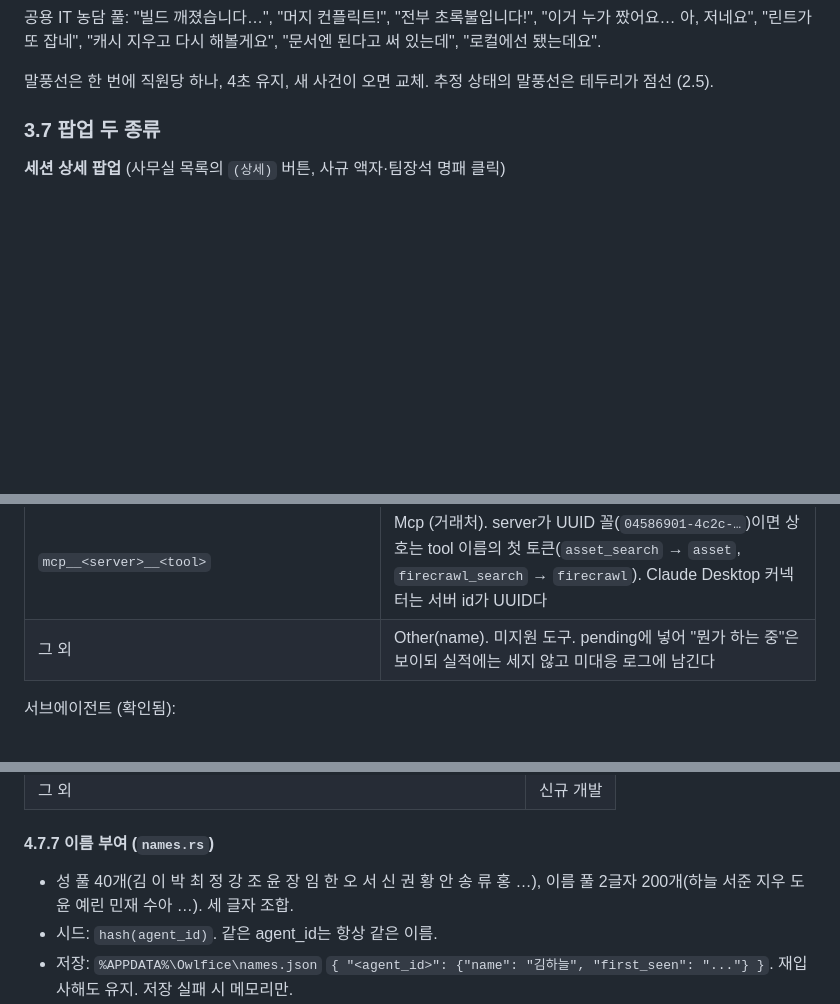
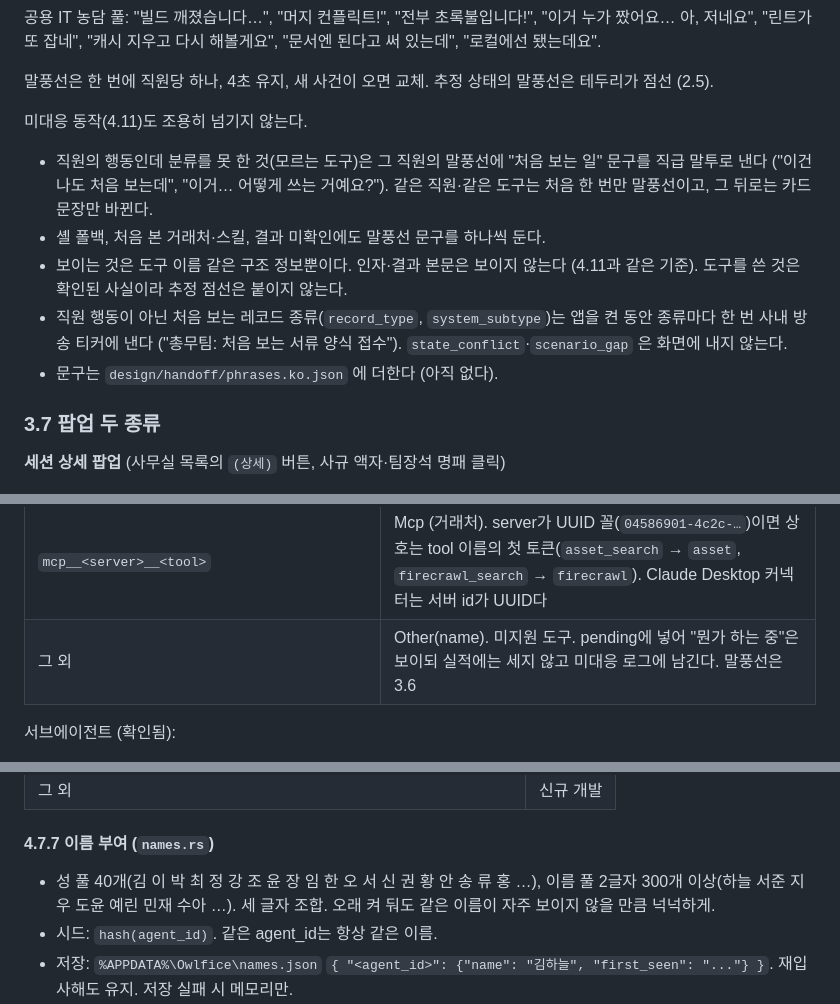
Before and after one commit to dbwk10317/owlfice, a Markdown page: PLAN.md, 3 parts joined by grey strips. Rendered like a GitHub page; blank space fills up the shorter version.

Commit message:
PLAN: 미대응 동작을 말풍선·티커로 보이고, 이름 풀을 300개 이상으로
- 모르는 도구는 그 직원 말풍선에 처음 한 번 (이름만, 인자·결과는 안 보임). 직원 행동이 아닌 처음 보는 레코드는 종류마다 한 번 티커. 로그는 그대로 (3.5, 3.6, 4.6.1, 4.11)
- 4.7.7 이름 풀 2글자 200개 → 300개 이상

Co-Authored-By: Claude Opus 5.5 <noreply@anthropic.com>

```diff
--- a/PLAN.md
+++ b/PLAN.md
@@ -497,6 +498,13 @@
 공용 IT 농담 풀: "빌드 깨졌습니다…", "머지 컨플릭트!", "전부 초록불입니다!", "이거 누가 짰어요… 아, 저네요", "린트가 또 잡네", "캐시 지우고 다시 해볼게요", "문서엔 된다고 써 있는데", "로컬에선 됐는데요".
 
 말풍선은 한 번에 직원당 하나, 4초 유지, 새 사건이 오면 교체. 추정 상태의 말풍선은 테두리가 점선 (2.5).
+
+미대응 동작(4.11)도 조용히 넘기지 않는다.
+- 직원의 행동인데 분류를 못 한 것(모르는 도구)은 그 직원의 말풍선에 "처음 보는 일" 문구를 직급 말투로 낸다 ("이건 나도 처음 보는데", "이거… 어떻게 쓰는 거예요?"). 같은 직원·같은 도구는 처음 한 번만 말풍선이고, 그 뒤로는 카드 문장만 바뀐다.
+- 셸 폴백, 처음 본 거래처·스킬, 결과 미확인에도 말풍선 문구를 하나씩 둔다.
+- 보이는 것은 도구 이름 같은 구조 정보뿐이다. 인자·결과 본문은 보이지 않는다 (4.11과 같은 기준). 도구를 쓴 것은 확인된 사실이라 추정 점선은 붙이지 않는다.
+- 직원 행동이 아닌 처음 보는 레코드 종류(`record_type`, `system_subtype`)는 앱을 켠 동안 종류마다 한 번 사내 방송 티커에 낸다 ("총무팀: 처음 보는 서류 양식 접수"). `state_conflict`·`scenario_gap` 은 화면에 내지 않는다.
+- 문구는 `design/handoff/phrases.ko.json` 에 더한다 (아직 없다).
 
 ### 3.7 팝업 두 종류
 
@@ -1005,7 +1013,7 @@ pub struct ToolSummary {          // 문장 생성에 필요한 최소 정보
 | `mcp__ccd_*`, `mcp__terminal__*`, `mcp__Claude_Browser__*`, `mcp__claude-in-chrome__*`, ToolSearch, Monitor, SendMessage, ScheduleWakeup, Workflow, Artifact* | **이벤트를 내지 않는다.** 앱 내부 배관이라 pending·실적·미대응 로그 어디에도 안 들어간다. 파서는 이렇게 버린 call_id를 기억해 뒤따르는 tool_result도 내지 않는다 (내부 도구의 실패가 사고로 세지지 않게) |
 | `mcp__<server>__<tool>` 중 tool 이름에 `search`, `fetch`, `scrape`, `crawl` | WebSearch / WebFetch (외근). Claude Desktop의 웹 도구는 커넥터 MCP로 들어온다 |
 | `mcp__<server>__<tool>` | Mcp (거래처). server가 UUID 꼴(`04586901-4c2c-…`)이면 상호는 tool 이름의 첫 토큰(`asset_search` → `asset`, `firecrawl_search` → `firecrawl`). Claude Desktop 커넥터는 서버 id가 UUID다 |
-| 그 외 | Other(name). 미지원 도구. pending에 넣어 "뭔가 하는 중"은 보이되 실적에는 세지 않고 미대응 로그에 남긴다 |
+| 그 외 | Other(name). 미지원 도구. pending에 넣어 "뭔가 하는 중"은 보이되 실적에는 세지 않고 미대응 로그에 남긴다. 말풍선은 3.6 |
 
 서브에이전트 (확인됨):
 - 호출: `Agent` tool_use, `input: { description, subagent_type, prompt, run_in_background? }`. `model` 은 있을 때만이고 별칭이다 (표본 4건 모두 없었다). `run_in_background` 가 없어도 비동기로 뜰 수 있어 (CLI, 확인됨) 동기·비동기는 결과로 가른다.
@@ -1262,7 +1270,7 @@ pub struct PendingCall { pub call_id: String, pub tool: ToolKind, pub command_ke
 
 #### 4.7.7 이름 부여 (`names.rs`)
 
-- 성 풀 40개(김 이 박 최 정 강 조 윤 장 임 한 오 서 신 권 황 안 송 류 홍 …), 이름 풀 2글자 200개(하늘 서준 지우 도윤 예린 민재 수아 …). 세 글자 조합.
+- 성 풀 40개(김 이 박 최 정 강 조 윤 장 임 한 오 서 신 권 황 안 송 류 홍 …), 이름 풀 2글자 300개 이상(하늘 서준 지우 도윤 예린 민재 수아 …). 세 글자 조합. 오래 켜 둬도 같은 이름이 자주 보이지 않을 만큼 넉넉하게.
 - 시드: `hash(agent_id)`. 같은 agent_id는 항상 같은 이름.
 - 저장: `%APPDATA%\Owlfice\names.json` `{ "<agent_id>": {"name": "김하늘", "first_seen": "..."} }`. 재입사해도 유지. 저장 실패 시 메모리만.
 - 같은 사무실에 이미 쓰는 이름이면 시드+1로 다시 뽑는다. 부장 이름은 세션 ID 해시, 서브는 agent_id 해시.
```
Also changed, not shown: other parts of PLAN.md (+2 -0 lines).
